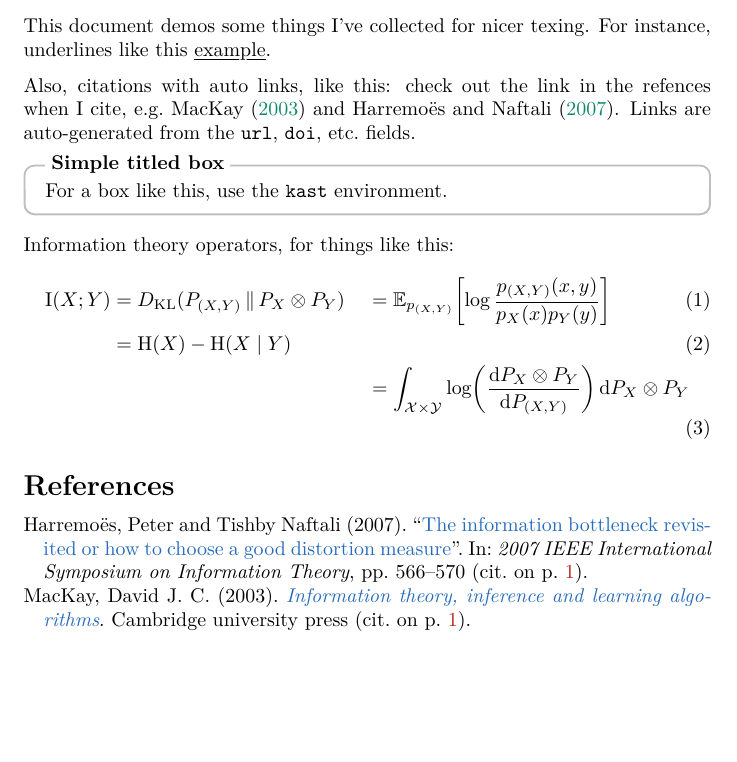
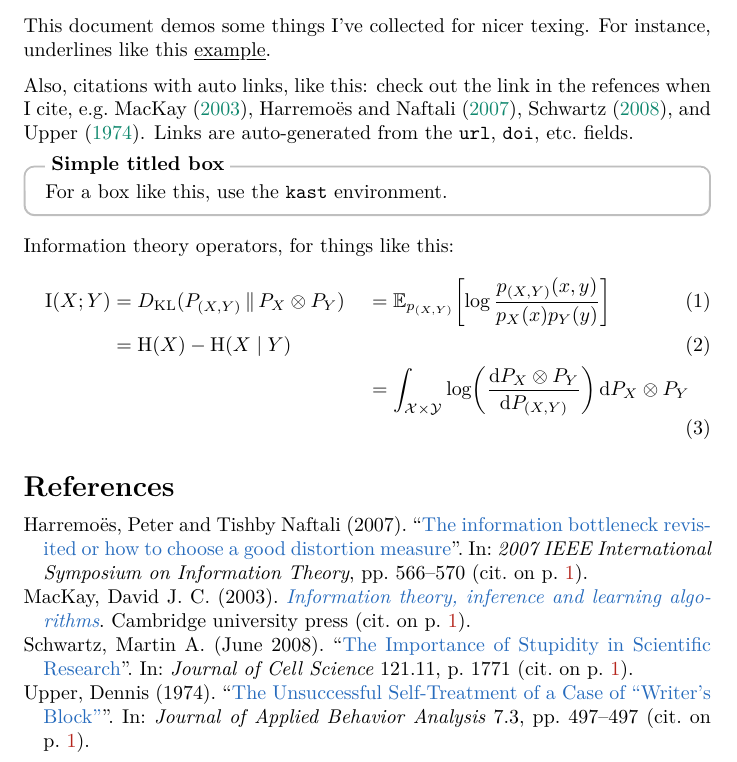
Before and after one commit to postylem/tex_utils, a LaTeX document (demo/tex_utils_demo.tex): part of the page, cut so that both start at the same text, the shorter picture padded with empty space. The pictures show the PDF file demo/tex_utils_demo.pdf that the author committed with the source.

Commit message:
update example refs

```diff
--- a/demo/tex_utils_demo.tex
+++ b/demo/tex_utils_demo.tex
@@ -36,3 +36,12 @@ backref%
       distortion measure},
     year = {2007}
   }
+  @article{schwartz.m:2008,
+    title = {The Importance of Stupidity in Scientific Research},
+    author = {Schwartz, Martin A.},
+    year = {2008},
+    month = jun,
+    journal = {Journal of Cell Science},
+    volume = {121},
+    number = {11},
+    pages = {1771},
@@ -39,3 +52,13 @@ backref%
+    title = {The Unsuccessful Self-Treatment of a Case of ``Writer's Block''},
+    author = {Upper, Dennis},
+    year = {1974},
+    journal = {Journal of Applied Behavior Analysis},
+    volume = {7},
+    number = {3},
+    pages = {497--497},
+    doi = {10.1901/jaba.1974.7-497a},
+  }
+}
 \end{filecontents}
 \addbibresource{\jobname-refs.bib}
 
@@ -61,7 +84,7 @@ For instance, underlines like this \myuline{example}.
 
 Also, citations with auto links, like this: check out
 the link in the refences when I cite, e.g.~\citet[][]{mackay.d:2003,
-harremoes.p:2007}.
+harremoes.p:2007,schwartz.m:2008,upper.d:1974}.
 Links are auto-generated from the \texttt{url}, \texttt{doi}, etc.\ fields.
 
 \begin{kast}{Simple titled box}
```
Also changed, not shown: demo/tex_utils_demo.pdf, demo/tex_utils_demo.tex (4 more changed lines). Lines whose indentation alone changed are shown as unchanged.
